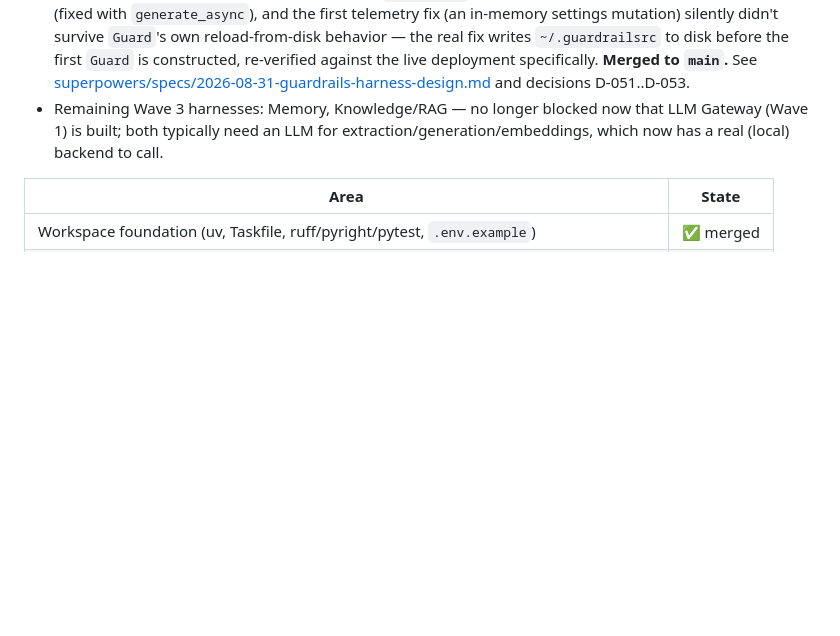
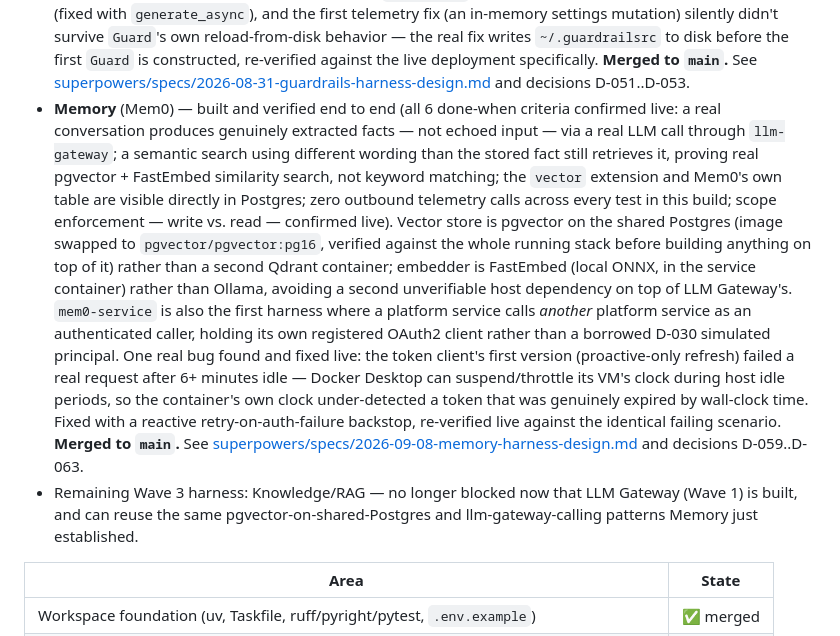
Before and after one commit to WilsonWordsofWisdom/NotGovHarness, a Markdown page: docs/implementation-plan.md, the part around the change. GitHub-like rendering; blank space fills up the shorter version.

Commit message:
docs: reflect Memory merge in Wave 3 plan
Only Knowledge/RAG remains in Wave 3 now.

Co-Authored-By: Claude Sonnet 5 <noreply@anthropic.com>

```diff
--- a/docs/implementation-plan.md
+++ b/docs/implementation-plan.md
@@ -173,9 +173,29 @@ dependencies. Phase 0 is the concrete gate before any harness is built.
   `main`.** See
   [superpowers/specs/2026-08-31-guardrails-harness-design.md](superpowers/specs/2026-08-31-guardrails-harness-design.md)
   and decisions D-051..D-053.
-- Remaining Wave 3 harnesses: Memory, Knowledge/RAG — no longer blocked now that LLM Gateway
-  (Wave 1) is built; both typically need an LLM for extraction/generation/embeddings, which now
-  has a real (local) backend to call.
+- **Memory** (Mem0) — built and verified end to end (all 6 done-when criteria confirmed live: a
+  real conversation produces genuinely extracted facts — not echoed input — via a real LLM call
+  through `llm-gateway`; a semantic search using different wording than the stored fact still
+  retrieves it, proving real pgvector + FastEmbed similarity search, not keyword matching; the
+  `vector` extension and Mem0's own table are visible directly in Postgres; zero outbound
+  telemetry calls across every test in this build; scope enforcement — write vs. read — confirmed
+  live). Vector store is pgvector on the shared Postgres (image swapped to
+  `pgvector/pgvector:pg16`, verified against the whole running stack before building anything on
+  top of it) rather than a second Qdrant container; embedder is FastEmbed (local ONNX, in the
+  service container) rather than Ollama, avoiding a second unverifiable host dependency on top of
+  LLM Gateway's. `mem0-service` is also the first harness where a platform service calls
+  *another* platform service as an authenticated caller, holding its own registered OAuth2
+  client rather than a borrowed D-030 simulated principal. One real bug found and fixed live: the
+  token client's first version (proactive-only refresh) failed a real request after 6+ minutes
+  idle — Docker Desktop can suspend/throttle its VM's clock during host idle periods, so the
+  container's own clock under-detected a token that was genuinely expired by wall-clock time.
+  Fixed with a reactive retry-on-auth-failure backstop, re-verified live against the identical
+  failing scenario. **Merged to `main`.** See
+  [superpowers/specs/2026-09-08-memory-harness-design.md](superpowers/specs/2026-09-08-memory-harness-design.md)
+  and decisions D-059..D-063.
+- Remaining Wave 3 harness: Knowledge/RAG — no longer blocked now that LLM Gateway (Wave 1) is
+  built, and can reuse the same pgvector-on-shared-Postgres and llm-gateway-calling patterns
+  Memory just established.
 
 | Area | State |
 |---|---|
```
